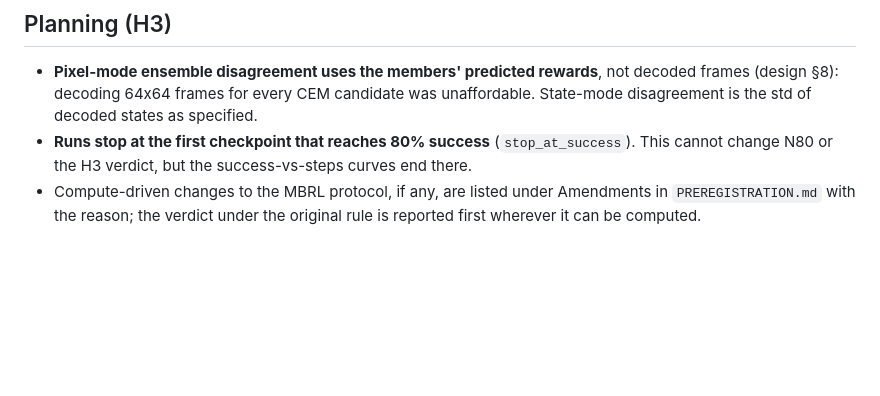
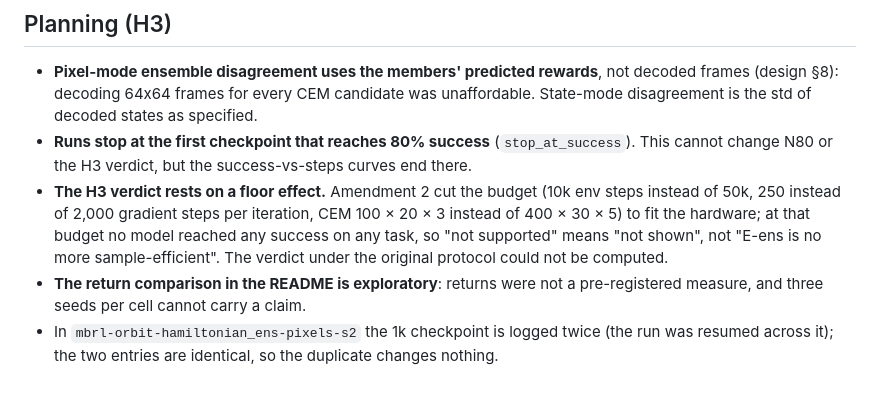
Before and after one commit to Shushant17711/hamiltonian-world-models, a Markdown page: LIMITATIONS.md, the part around the change. GitHub-like rendering; blank space fills up the shorter version.

```diff
--- a/LIMITATIONS.md
+++ b/LIMITATIONS.md
@@ -53,6 +53,12 @@ to `results/verdicts.md`.
   is the std of decoded states as specified.
 - **Runs stop at the first checkpoint that reaches 80% success** (`stop_at_success`). This cannot change
   N80 or the H3 verdict, but the success-vs-steps curves end there.
-- Compute-driven changes to the MBRL protocol, if any, are listed under Amendments in
-  `PREREGISTRATION.md` with the reason; the verdict under the original rule is reported first wherever
-  it can be computed.
+- **The H3 verdict rests on a floor effect.** Amendment 2 cut the budget (10k env steps instead of 50k,
+  250 instead of 2,000 gradient steps per iteration, CEM 100 × 20 × 3 instead of 400 × 30 × 5) to fit
+  the hardware; at that budget no model reached any success on any task, so "not supported" means
+  "not shown", not "E-ens is no more sample-efficient". The verdict under the original protocol could
+  not be computed.
+- **The return comparison in the README is exploratory**: returns were not a pre-registered measure,
+  and three seeds per cell cannot carry a claim.
+- In `mbrl-orbit-hamiltonian_ens-pixels-s2` the 1k checkpoint is logged twice (the run was resumed
+  across it); the two entries are identical, so the duplicate changes nothing.
```
Also changed, not shown: README.md (+25 -3 lines), results/verdicts.md (+6 -8 lines), results/figures/success_vs_steps.png (added), 2 other files.
